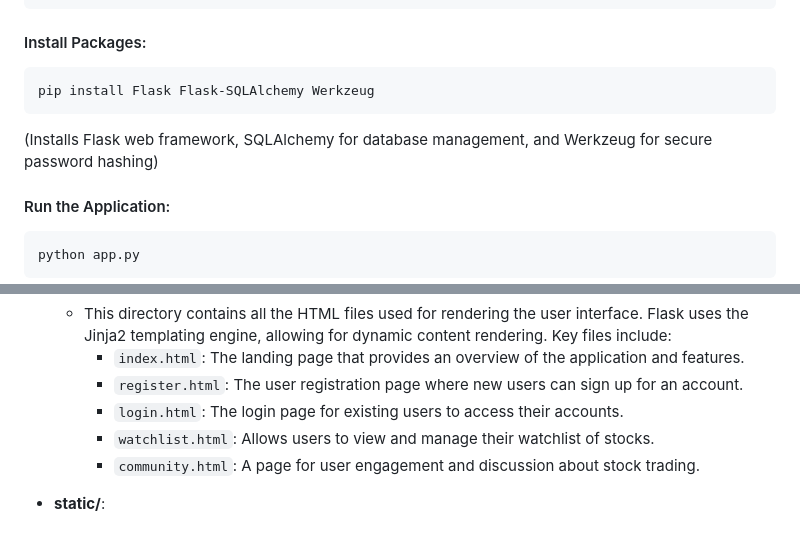
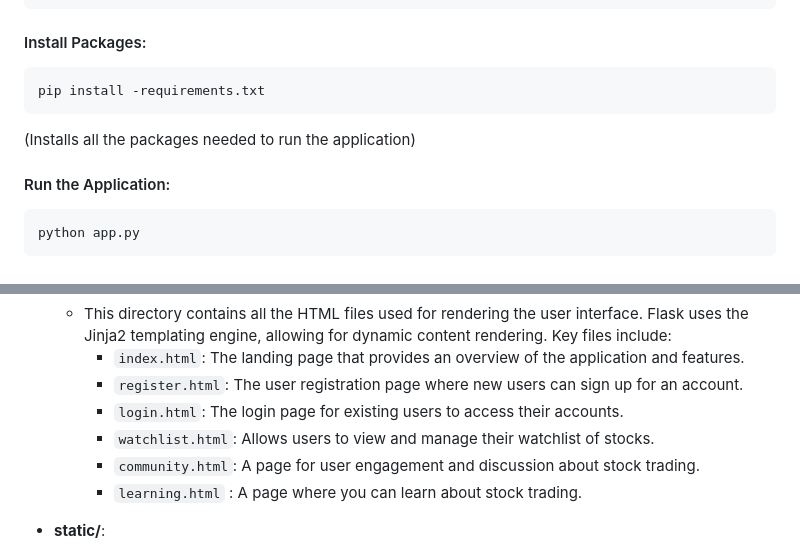
Before and after one commit to TheOnlyOneAsking/Bullseye, a Markdown page: README.md, 2 parts joined by grey strips. Drawn GitHub-style.

````diff
--- a/README.md
+++ b/README.md
@@ -48,9 +48,9 @@ venv\Scripts\activate     # Windows
 ```
 #### Install Packages:
 ```
-pip install Flask Flask-SQLAlchemy Werkzeug
+pip install -requirements.txt
 ```
-(Installs Flask web framework, SQLAlchemy for database management, and Werkzeug for secure password hashing)
+(Installs all the packages needed to run the application)
 
 #### Run the Application:
 ```
@@ -84,6 +84,7 @@ def get_stock_data(symbol):
     - `login.html`: The login page for existing users to access their accounts.
     - `watchlist.html`: Allows users to view and manage their watchlist of stocks.
     - `community.html`: A page for user engagement and discussion about stock trading.
+    - `learning.html` : A page where you can learn about stock trading.
 
 - **static/**:
   - This directory contains all static assets, including CSS files for styling, and images used throughout the application. Key files include:
````
